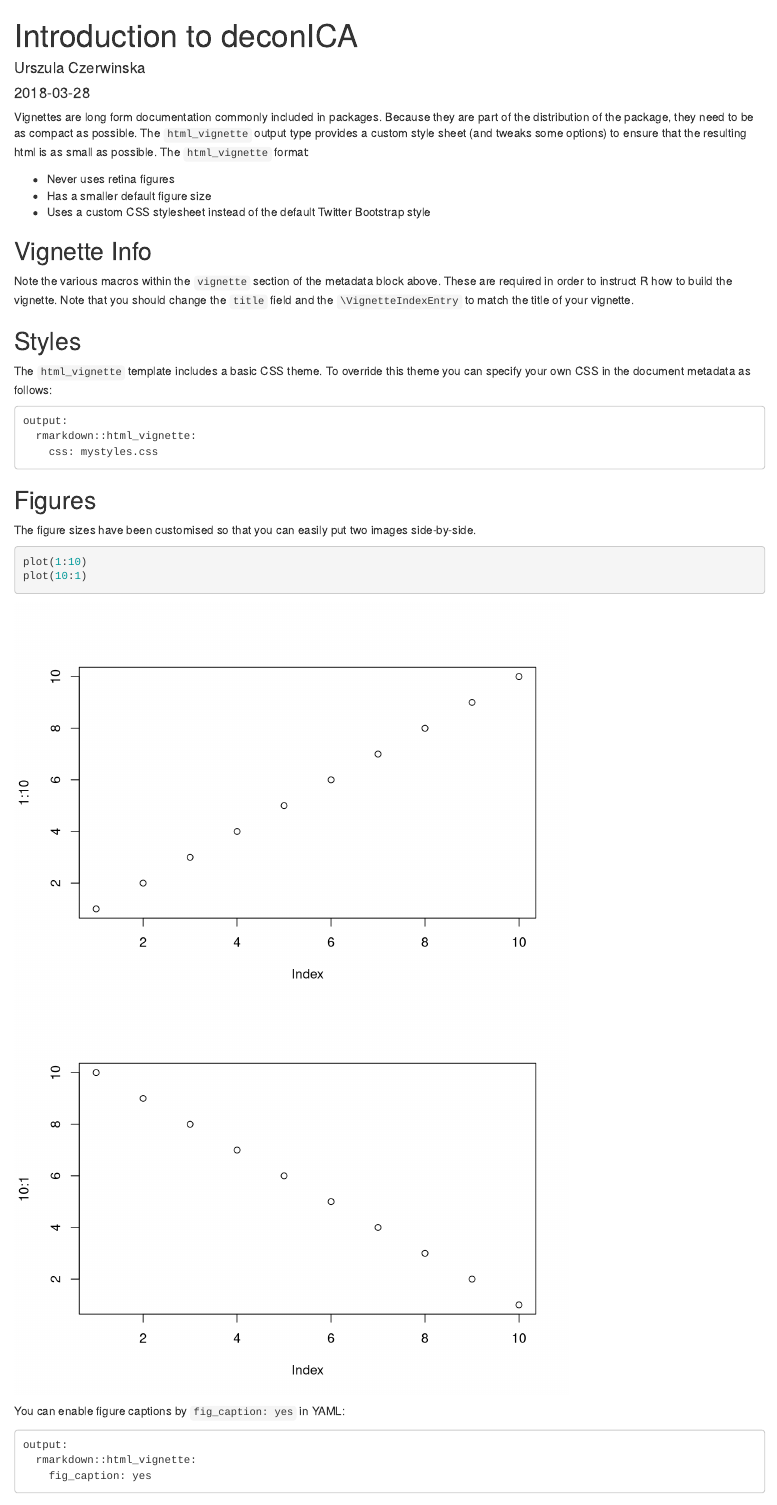
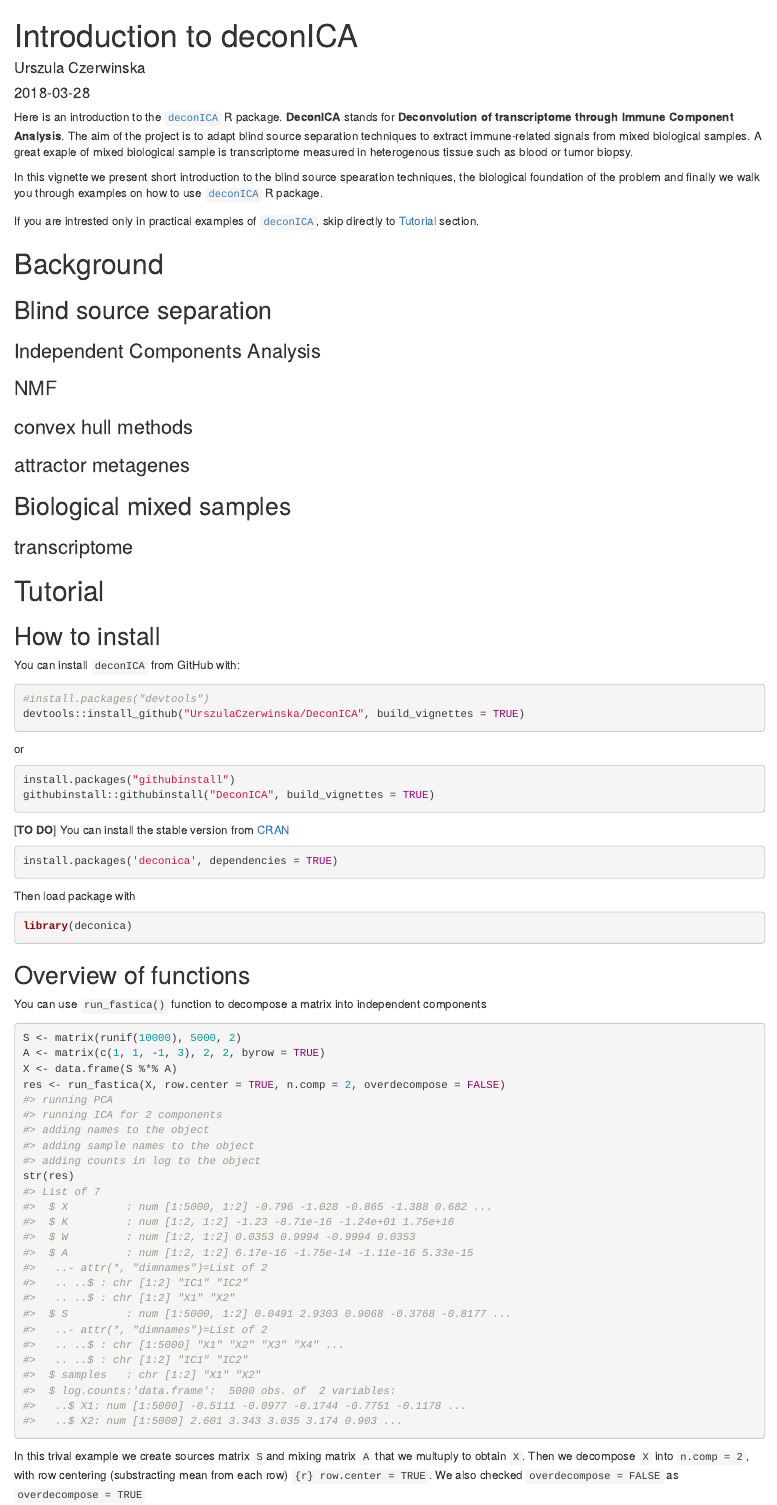
Before and after one commit to UrszulaCzerwinska/DeconICA, an R Markdown document (vignettes/DeconICA_introduction.Rmd): the page in a window 1100 px wide, from its top. Rendered offline with R 4.5, knitr and Pandoc, with nearby package versions; drawn as R Markdown's standard HTML page in place of the format the file asks for; code that draws random numbers runs with fixed seeds of ours.

Commit message:
update Readme.md

````diff
--- a/vignettes/DeconICA_introduction.Rmd
+++ b/vignettes/DeconICA_introduction.Rmd
@@ -1,10 +1,14 @@
 ---
 title: "Introduction to deconICA"
+subtitile: "Deconvolution of transcriptome through Immune Component Analysis"
 author: "Urszula Czerwinska"
 date: "`r Sys.Date()`"
-output: rmarkdown::html_vignette
+output:
+    prettydoc::html_pretty:
+        theme: cayman
+        highlight: vignette
 vignette: >
-  %\VignetteIndexEntry{Vignette Title}
+  %\VignetteIndexEntry{"Introduction to deconICA"}
   %\VignetteEngine{knitr::rmarkdown}
   %\VignetteEncoding{UTF-8}
 ---
@@ -16,11 +20,65 @@
 )
 ```
 
-Vignettes are long form documentation commonly included in packages. Because they are part of the distribution of the package, they need to be as compact as possible. The `html_vignette` output type provides a custom style sheet (and tweaks some options) to ensure that the resulting html is as small as possible. The `html_vignette` format:
+Here is an introduction to the [`deconICA`](https://github.com/UrszulaCzerwinska/DeconICA) R package. **DeconICA** stands for **Deconvolution of transcriptome through Immune Component Analysis**. The aim of the project is to adapt blind source separation techniques to extract immune-related signals from mixed biological samples. A great exaple of mixed biological sample is transcriptome measured in heterogenous tissue such as blood or tumor biopsy.
 
-- Never uses retina figures
-- Has a smaller default figure size
-- Uses a custom CSS stylesheet instead of the default Twitter Bootstrap style
+In this vignette we present short introduction to the blind source spearation techniques, the biological foundation of the problem and finally we walk you through examples on how to use [`deconICA`](https://github.com/UrszulaCzerwinska/DeconICA) R package.
+
+If you are intrested only in practical examples of [`deconICA`](https://github.com/UrszulaCzerwinska/DeconICA), skip directly to [Tutorial](#Tut) section.
+
+# Background
+
+## Blind source separation
+
+### Independent Components Analysis
+
+### NMF
+
+### convex hull methods
+
+### attractor metagenes
+
+## Biological mixed samples
+
+### transcriptome
+
+
+# Tutorial {#Tut}
+
+## How to install
+You can install `deconICA` from GitHub with:
+```{r, eval = FALSE, echo = TRUE}
+#install.packages("devtools")
+devtools::install_github("UrszulaCzerwinska/DeconICA", build_vignettes = TRUE)
+```
+or
+```{r, eval = FALSE, echo = TRUE}
+install.packages("githubinstall")
+githubinstall::githubinstall("DeconICA", build_vignettes = TRUE)
+```
+
+[**TO DO**] You can install the stable version from [CRAN](https://cran.r-project.org/web/packages/deconica/index.html)
+```{r, eval = FALSE, echo = TRUE}
+install.packages('deconica', dependencies = TRUE)
+```
+
+Then load package with
+```{r}
+library(deconica)
+```
+
+## Overview of functions
+
+You can use `run_fastica()` function to decompose a matrix into independent components
+```{r}
+S <- matrix(runif(10000), 5000, 2)
+A <- matrix(c(1, 1, -1, 3), 2, 2, byrow = TRUE)
+X <- data.frame(S %*% A)
+res <- run_fastica(X, row.center = TRUE, n.comp = 2, overdecompose = FALSE)
+str(res)
+```
+In this trival example we create sources matrix `S`and mixing matrix `A` that we multuply to obtain `X`. Then we decompose `X` into `n.comp = 2`, with row centering (substracting mean from each row) `{r} row.center = TRUE`. We also checked `overdecompose = FALSE` as `overdecompose = TRUE`
+
 
 ## Vignette Info
 
````
Also changed, not shown: R/run_fastica.R (+8 -8 lines), README.md, 3 other files.
